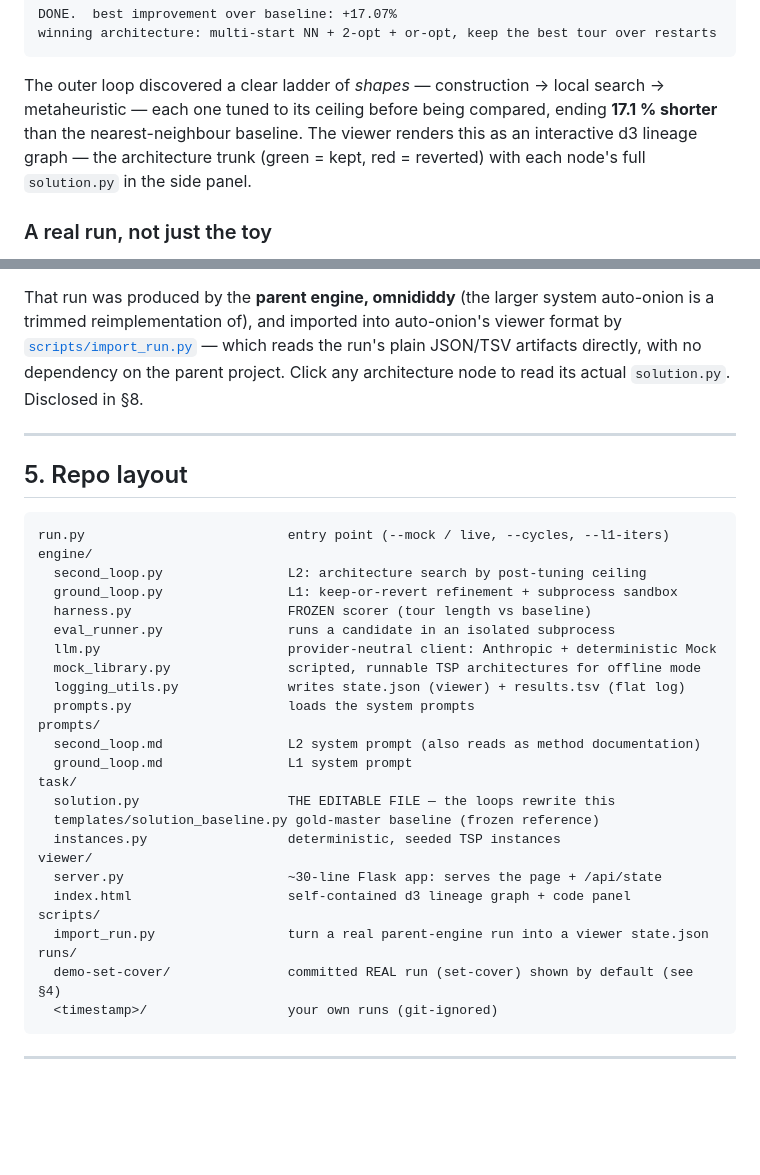
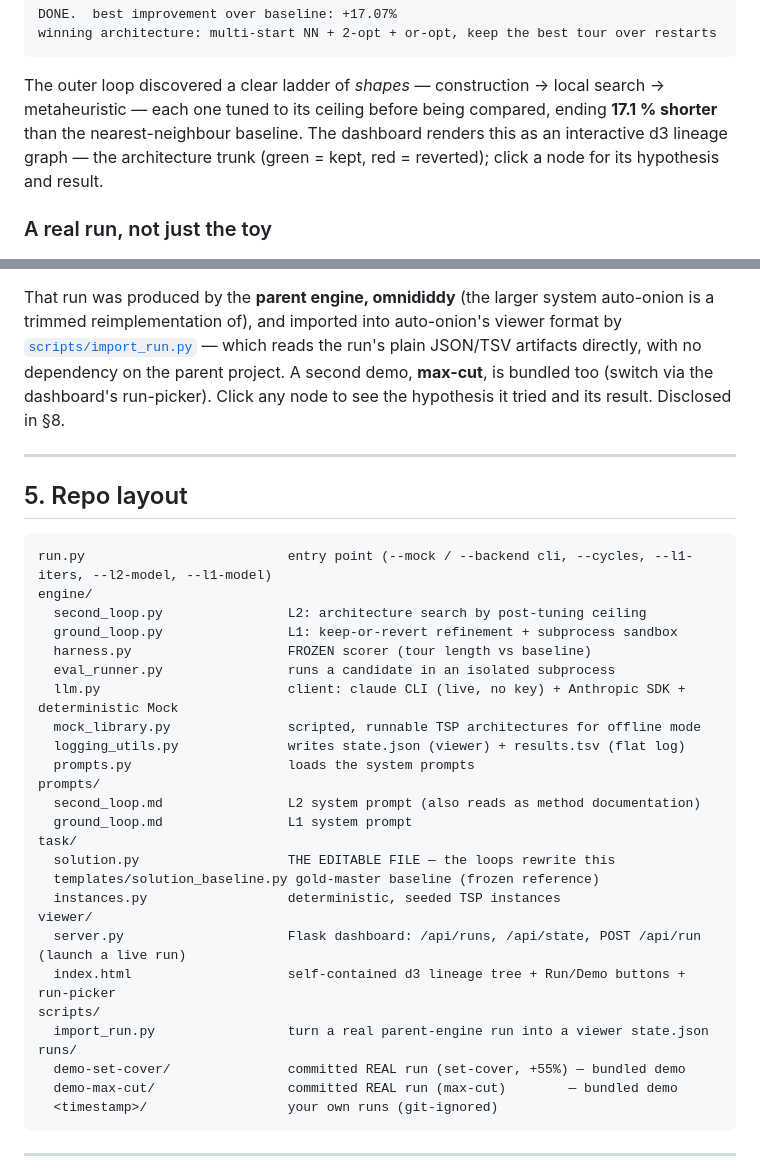
Before and after one commit to CheetaCheetaPumpkinEeta/auto-onion, a Markdown page: README.md, 2 parts joined by grey strips. Drawn GitHub-style; blank space fills up the shorter version.

````diff
--- a/README.md
+++ b/README.md
@@ -143,9 +157,9 @@ winning architecture: multi-start NN + 2-opt + or-opt, keep the best tour over r
 
 The outer loop discovered a clear ladder of *shapes* — construction → local search
 → metaheuristic — each one tuned to its ceiling before being compared, ending
-**17.1 % shorter** than the nearest-neighbour baseline. The viewer renders this as
+**17.1 % shorter** than the nearest-neighbour baseline. The dashboard renders this as
 an interactive d3 lineage graph — the architecture trunk (green = kept, red =
-reverted) with each node's full `solution.py` in the side panel.
+reverted); click a node for its hypothesis and result.
 
 ### A real run, not just the toy
 
@@ -166,20 +180,21 @@ That run was produced by the **parent engine, omnididdy** (the larger system
 auto-onion is a trimmed reimplementation of), and imported into auto-onion's
 viewer format by [`scripts/import_run.py`](scripts/import_run.py) — which reads the
 run's plain JSON/TSV artifacts directly, with no dependency on the parent project.
-Click any architecture node to read its actual `solution.py`. Disclosed in §8.
+A second demo, **max-cut**, is bundled too (switch via the dashboard's run-picker).
+Click any node to see the hypothesis it tried and its result. Disclosed in §8.
 
 ---
 
 ## 5. Repo layout
 
 ```
-run.py                          entry point (--mock / live, --cycles, --l1-iters)
+run.py                          entry point (--mock / --backend cli, --cycles, --l1-iters, --l2-model, --l1-model)
 engine/
   second_loop.py                L2: architecture search by post-tuning ceiling
   ground_loop.py                L1: keep-or-revert refinement + subprocess sandbox
   harness.py                    FROZEN scorer (tour length vs baseline)
   eval_runner.py                runs a candidate in an isolated subprocess
-  llm.py                        provider-neutral client: Anthropic + deterministic Mock
+  llm.py                        client: claude CLI (live, no key) + Anthropic SDK + deterministic Mock
   mock_library.py               scripted, runnable TSP architectures for offline mode
   logging_utils.py              writes state.json (viewer) + results.tsv (flat log)
   prompts.py                    loads the system prompts
@@ -191,12 +206,13 @@ task/
   templates/solution_baseline.py gold-master baseline (frozen reference)
   instances.py                  deterministic, seeded TSP instances
 viewer/
-  server.py                     ~30-line Flask app: serves the page + /api/state
-  index.html                    self-contained d3 lineage graph + code panel
+  server.py                     Flask dashboard: /api/runs, /api/state, POST /api/run (launch a live run)
+  index.html                    self-contained d3 lineage tree + Run/Demo buttons + run-picker
 scripts/
   import_run.py                 turn a real parent-engine run into a viewer state.json
 runs/
-  demo-set-cover/               committed REAL run (set-cover) shown by default (see §4)
+  demo-set-cover/               committed REAL run (set-cover, +55%) — bundled demo
+  demo-max-cut/                 committed REAL run (max-cut)        — bundled demo
   <timestamp>/                  your own runs (git-ignored)
 ```
 
````
Also changed, not shown: other parts of README.md (+40 -25 lines), VIDEO_SCRIPT.md (added, +45 -0 lines).
